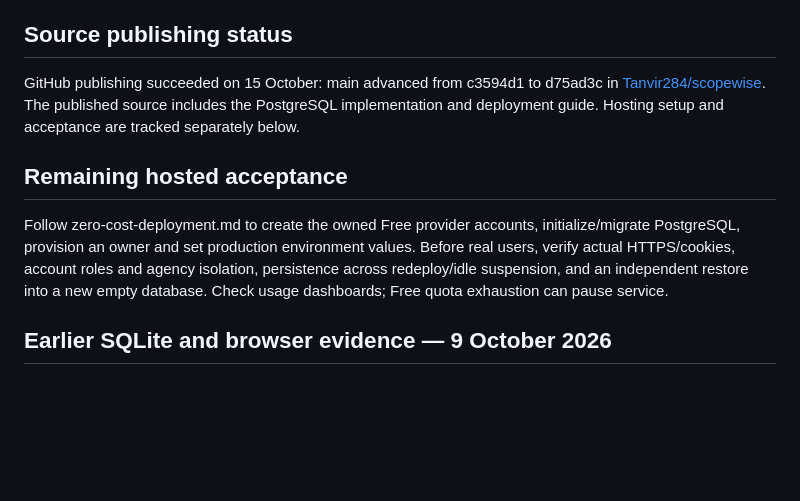
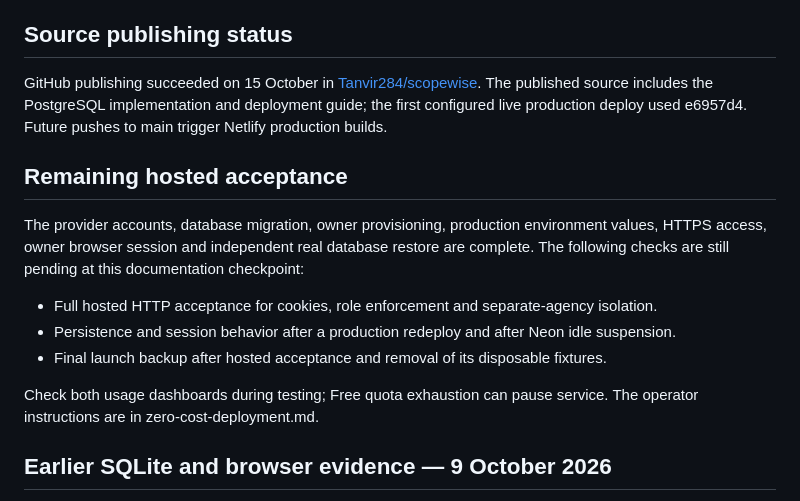
Before and after one commit to Tanvir284/scopewise, a Markdown page: docs/verification.md, the part around one of its changes. Rendered like a GitHub page; blank space fills up the shorter version.

```diff
--- a/docs/verification.md
+++ b/docs/verification.md
@@ -20,11 +43,17 @@ Source rollback archive: work/pre-zero-cost-source.zip. Pre-change database snap
 
 ## Source publishing status
 
-GitHub publishing succeeded on 15 October: main advanced from c3594d1 to d75ad3c in [Tanvir284/scopewise](https://github.com/Tanvir284/scopewise). The published source includes the PostgreSQL implementation and deployment guide. Hosting setup and acceptance are tracked separately below.
+GitHub publishing succeeded on 15 October in [Tanvir284/scopewise](https://github.com/Tanvir284/scopewise). The published source includes the PostgreSQL implementation and deployment guide; the first configured live production deploy used e6957d4. Future pushes to main trigger Netlify production builds.
 
 ## Remaining hosted acceptance
 
-Follow zero-cost-deployment.md to create the owned Free provider accounts, initialize/migrate PostgreSQL, provision an owner and set production environment values. Before real users, verify actual HTTPS/cookies, account roles and agency isolation, persistence across redeploy/idle suspension, and an independent restore into a new empty database. Check usage dashboards; Free quota exhaustion can pause service.
+The provider accounts, database migration, owner provisioning, production environment values, HTTPS access, owner browser session and independent real database restore are complete. The following checks are still pending at this documentation checkpoint:
+
+- Full hosted HTTP acceptance for cookies, role enforcement and separate-agency isolation.
+- Persistence and session behavior after a production redeploy and after Neon idle suspension.
+- Final launch backup after hosted acceptance and removal of its disposable fixtures.
+
+Check both usage dashboards during testing; Free quota exhaustion can pause service. The operator instructions are in zero-cost-deployment.md.
 
 ## Earlier SQLite and browser evidence — 9 October 2026
 
```
Also changed, not shown: other parts of docs/verification.md (+26 -3 lines), README.md (+4 -4 lines), docs/zero-cost-deployment.md (+12 -4 lines).
